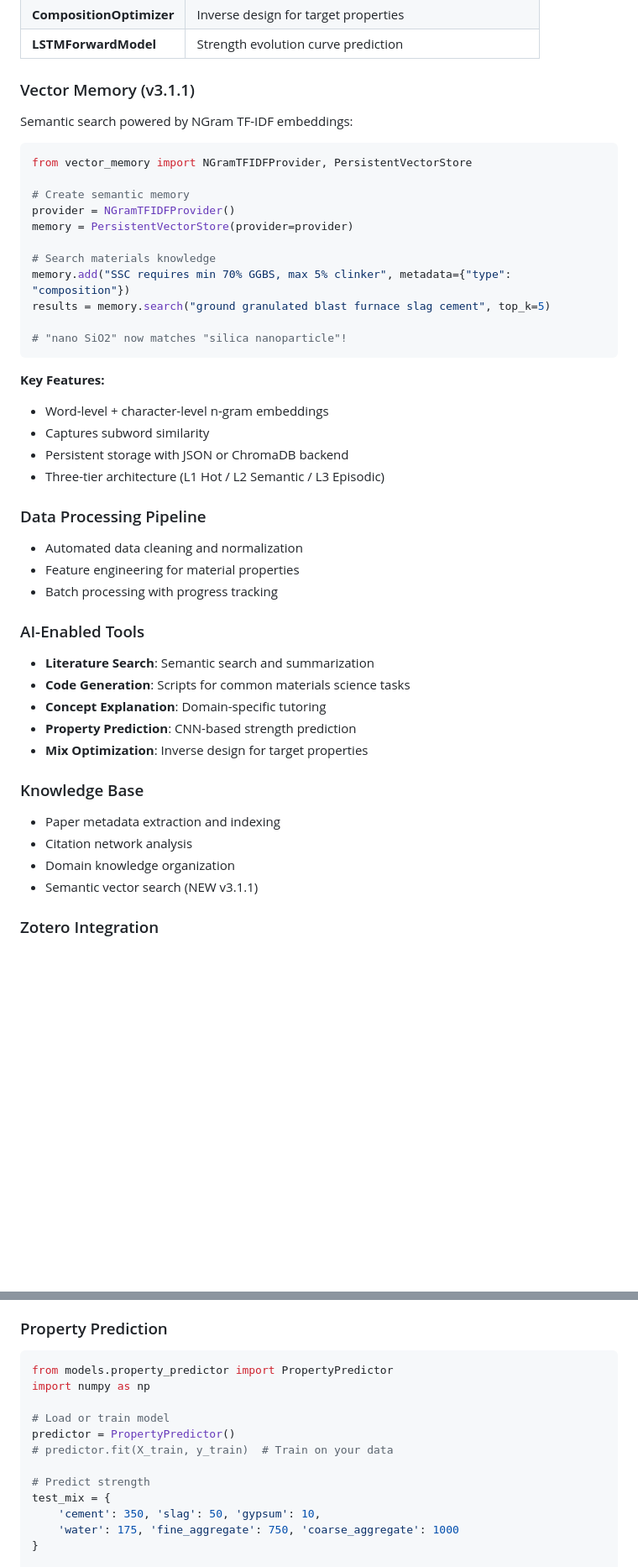
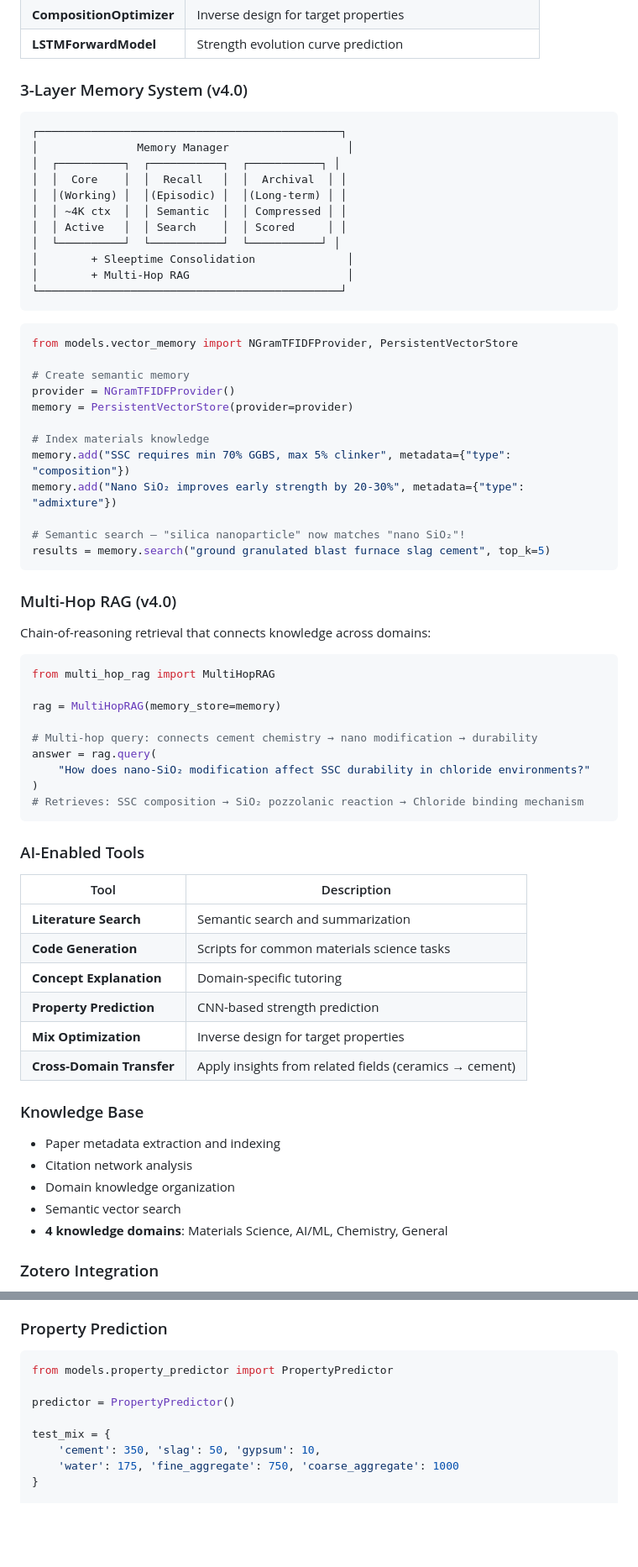
Before and after one commit to tsingxuanhan/materials-ai-kit, a Markdown page: README.md, 2 parts joined by grey strips. Shown at 84% size. Rendered like a GitHub page; blank space fills up the shorter version.

Commit message:
docs: update README to v4.0 — 3-layer memory, multi-hop RAG, Agent4Science integration

````diff
--- a/README.md
+++ b/README.md
@@ -41,50 +43,71 @@ Features:
 | **CompositionOptimizer** | Inverse design for target properties |
 | **LSTMForwardModel** | Strength evolution curve prediction |
 
-### Vector Memory (v3.1.1)
+### 3-Layer Memory System (v4.0)
 
-Semantic search powered by NGram TF-IDF embeddings:
+```
+┌──────────────────────────────────────────────┐
+│               Memory Manager                  │
+│  ┌──────────┐  ┌───────────┐  ┌───────────┐ │
+│  │  Core    │  │  Recall   │  │  Archival  │ │
+│  │(Working) │  │(Episodic) │  │(Long-term) │ │
+│  │ ~4K ctx  │  │ Semantic  │  │ Compressed │ │
+│  │ Active   │  │ Search    │  │ Scored     │ │
+│  └──────────┘  └───────────┘  └───────────┘ │
+│        + Sleeptime Consolidation              │
+│        + Multi-Hop RAG                        │
+└──────────────────────────────────────────────┘
+```
 
 ```python
-from vector_memory import NGramTFIDFProvider, PersistentVectorStore
+from models.vector_memory import NGramTFIDFProvider, PersistentVectorStore
 
 # Create semantic memory
 provider = NGramTFIDFProvider()
 memory = PersistentVectorStore(provider=provider)
 
-# Search materials knowledge
+# Index materials knowledge
 memory.add("SSC requires min 70% GGBS, max 5% clinker", metadata={"type": "composition"})
+memory.add("Nano SiO₂ improves early strength by 20-30%", metadata={"type": "admixture"})
+
+# Semantic search — "silica nanoparticle" now matches "nano SiO₂"!
 results = memory.search("ground granulated blast furnace slag cement", top_k=5)
-
-# "nano SiO2" now matches "silica nanoparticle"!
 ```
 
-**Key Features:**
-- Word-level + character-level n-gram embeddings
-- Captures subword similarity
-- Persistent storage with JSON or ChromaDB backend
-- Three-tier architecture (L1 Hot / L2 Semantic / L3 Episodic)
+### Multi-Hop RAG (v4.0)
 
-### Data Processing Pipeline
+Chain-of-reasoning retrieval that connects knowledge across domains:
 
-- Automated data cleaning and normalization
-- Feature engineering for material properties
-- Batch processing with progress tracking
+```python
+from multi_hop_rag import MultiHopRAG
+
+rag = MultiHopRAG(memory_store=memory)
+
+# Multi-hop query: connects cement chemistry → nano modification → durability
+answer = rag.query(
+    "How does nano-SiO₂ modification affect SSC durability in chloride environments?"
+)
+# Retrieves: SSC composition → SiO₂ pozzolanic reaction → Chloride binding mechanism
+```
 
 ### AI-Enabled Tools
 
-- **Literature Search**: Semantic search and summarization
-- **Code Generation**: Scripts for common materials science tasks
-- **Concept Explanation**: Domain-specific tutoring
-- **Property Prediction**: CNN-based strength prediction
-- **Mix Optimization**: Inverse design for target properties
+| Tool | Description |
+|------|-------------|
+| **Literature Search** | Semantic search and summarization |
+| **Code Generation** | Scripts for common materials science tasks |
+| **Concept Explanation** | Domain-specific tutoring |
+| **Property Prediction** | CNN-based strength prediction |
+| **Mix Optimization** | Inverse design for target properties |
+| **Cross-Domain Transfer** | Apply insights from related fields (ceramics → cement) |
 
 ### Knowledge Base
 
 - Paper metadata extraction and indexing
 - Citation network analysis
 - Domain knowledge organization
-- Semantic vector search (NEW v3.1.1)
+- Semantic vector search
+- **4 knowledge domains**: Materials Science, AI/ML, Chemistry, General
 
 ### Zotero Integration
 
@@ -139,13 +161,9 @@ pip install -r requirements.txt
 
 ```python
 from models.property_predictor import PropertyPredictor
-import numpy as np
 
-# Load or train model
 predictor = PropertyPredictor()
-# predictor.fit(X_train, y_train)  # Train on your data
 
-# Predict strength
 test_mix = {
     'cement': 350, 'slag': 50, 'gypsum': 10,
     'water': 175, 'fine_aggregate': 750, 'coarse_aggregate': 1000
````
Also changed, not shown: other parts of README.md (+58 -63 lines).
